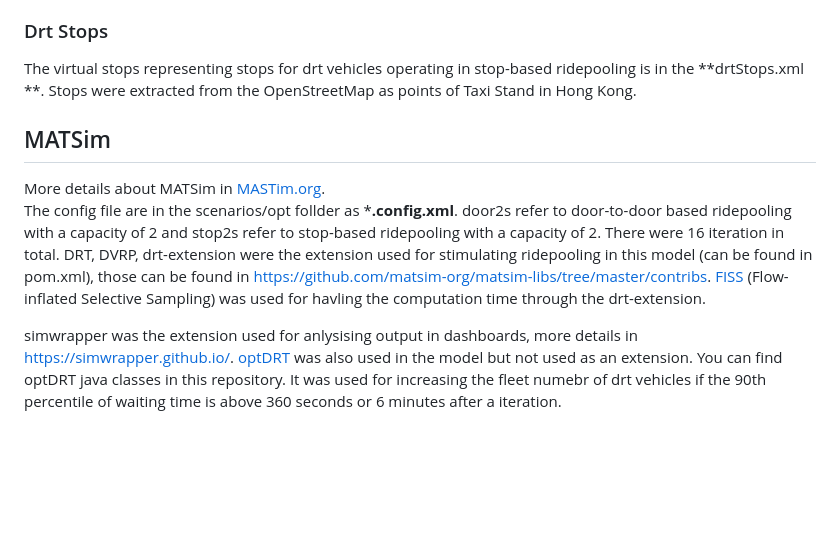
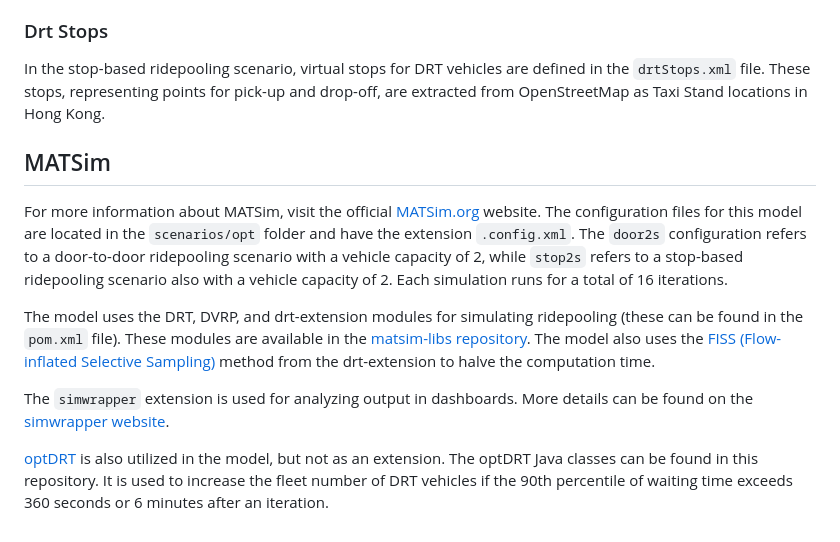
Before and after one commit to jackyor/SmartMobility_HongKong, a Markdown page: README.md, the part around the change printed below. Drawn GitHub-style; blank space fills up the shorter version.

```diff
--- a/README.md
+++ b/README.md
@@ -55,10 +62,11 @@ Use **CreateFleetVehicles.java** to create vehicle files with designated number
 ### Drt Stops
-The virtual stops representing stops for drt vehicles operating in stop-based ridepooling is in the **drtStops.xml **. Stops were extracted from the OpenStreetMap as points of Taxi Stand in Hong Kong.
+In the stop-based ridepooling scenario, virtual stops for DRT vehicles are defined in the `drtStops.xml` file. These stops, representing points for pick-up and drop-off, are extracted from OpenStreetMap as Taxi Stand locations in Hong Kong.
 
 ## MATSim
-More details about MATSim in [MASTim.org](https://www.matsim.org/). <br />
-The config file are in the scenarios/opt follder as ***.config.xml**. door2s refer to door-to-door based ridepooling with a capacity of 2 and stop2s refer to stop-based ridepooling with a capacity of 2. There were 16 iteration in total.
-DRT, DVRP, drt-extension were the extension used for stimulating ridepooling in this model (can be found in pom.xml), those can be found in https://github.com/matsim-org/matsim-libs/tree/master/contribs. [FISS](https://github.com/matsim-org/matsim-libs/tree/master/contribs/drt-extensions/src/main/java/org/matsim/contrib/drt/extension/fiss) (Flow-inflated Selective Sampling) was used for havling the computation time through the drt-extension.
+For more information about MATSim, visit the official [MATSim.org](https://www.matsim.org/) website. The configuration files for this model are located in the `scenarios/opt` folder and have the extension `.config.xml`. The `door2s` configuration refers to a door-to-door ridepooling scenario with a vehicle capacity of 2, while `stop2s` refers to a stop-based ridepooling scenario also with a vehicle capacity of 2. Each simulation runs for a total of 16 iterations.
 
-simwrapper was the extension used for anlysising output in dashboards, more details in https://simwrapper.github.io/.
-[optDRT](https://github.com/matsim-vsp/opt-drt) was also used in the model but not used as an extension. You can find optDRT java classes in this repository. It was used for increasing the fleet numebr of drt vehicles if the 90th percentile of waiting time is above 360 seconds or 6 minutes after a iteration.
+The model uses the DRT, DVRP, and drt-extension modules for simulating ridepooling (these can be found in the `pom.xml` file). These modules are available in the [matsim-libs repository](https://github.com/matsim-org/matsim-libs/tree/master/contribs). The model also uses the [FISS (Flow-inflated Selective Sampling)](https://github.com/matsim-org/matsim-libs/tree/master/contribs/drt-extensions/src/main/java/org/matsim/contrib/drt/extension/fiss) method from the drt-extension to halve the computation time.
+
+The `simwrapper` extension is used for analyzing output in dashboards. More details can be found on the [simwrapper website](https://simwrapper.github.io/).
+
+[optDRT](https://github.com/matsim-vsp/opt-drt) is also utilized in the model, but not as an extension. The optDRT Java classes can be found in this repository. It is used to increase the fleet number of DRT vehicles if the 90th percentile of waiting time exceeds 360 seconds or 6 minutes after an iteration.
```
Also changed, not shown: other parts of README.md (+34 -27 lines).
